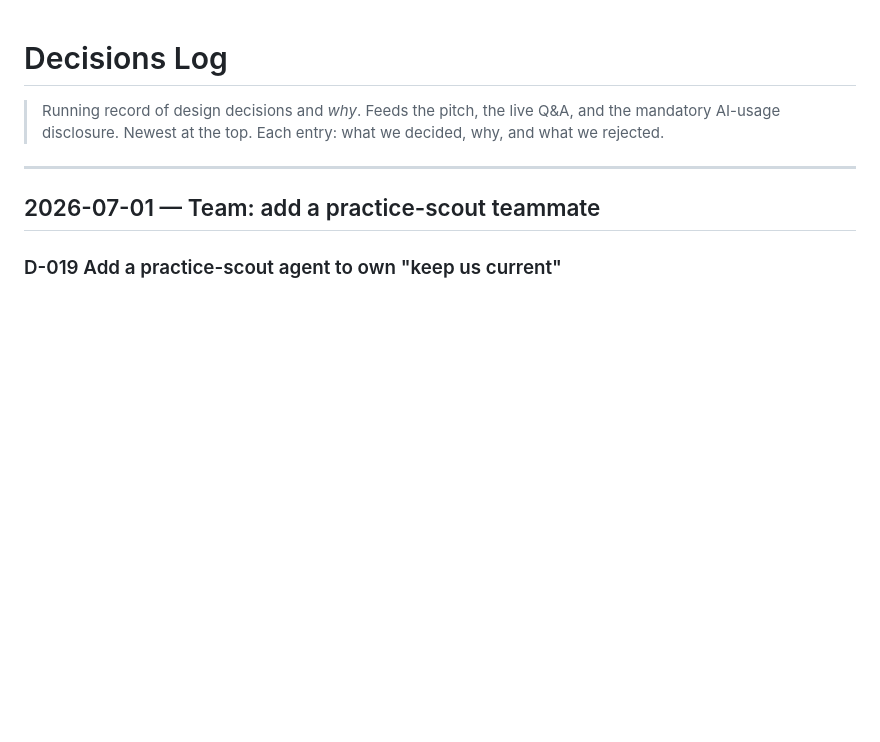
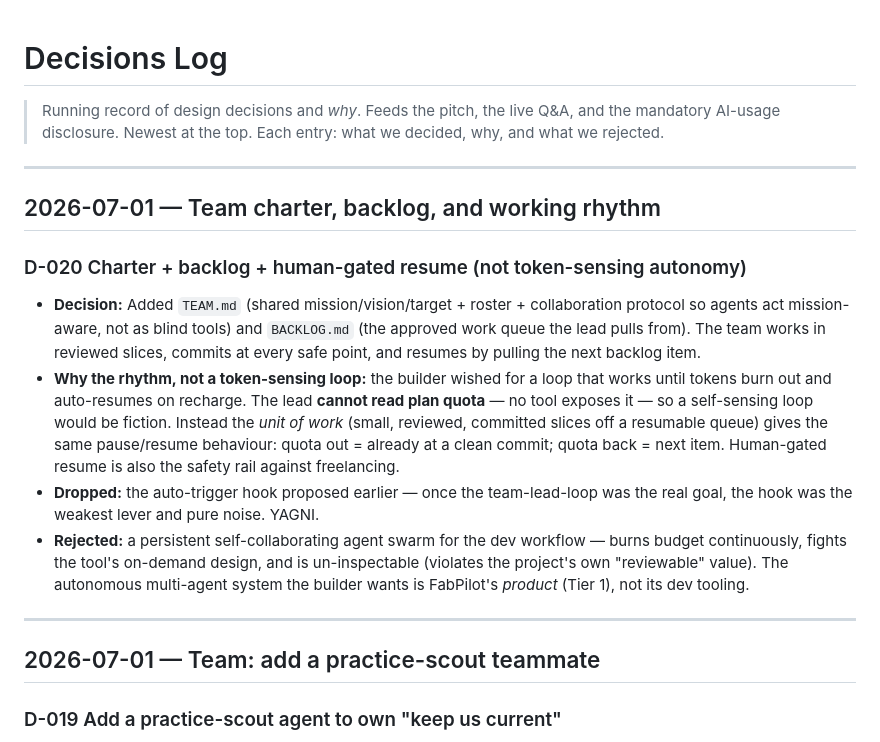
Before and after one commit to Zhe-cyber/fabpilot, a Markdown page: DECISIONS.md, the part around the change. Drawn GitHub-style; blank space fills up the shorter version.

```diff
--- a/DECISIONS.md
+++ b/DECISIONS.md
@@ -3,6 +3,28 @@
 > Running record of design decisions and *why*. Feeds the pitch, the live Q&A, and
 > the mandatory AI-usage disclosure. Newest at the top. Each entry: what we decided,
 > why, and what we rejected.
+
+---
+
+## 2026-07-01 — Team charter, backlog, and working rhythm
+
+### D-020 Charter + backlog + human-gated resume (not token-sensing autonomy)
+- **Decision:** Added `TEAM.md` (shared mission/vision/target + roster + collaboration
+  protocol so agents act mission-aware, not as blind tools) and `BACKLOG.md` (the
+  approved work queue the lead pulls from). The team works in reviewed slices, commits
+  at every safe point, and resumes by pulling the next backlog item.
+- **Why the rhythm, not a token-sensing loop:** the builder wished for a loop that
+  works until tokens burn out and auto-resumes on recharge. The lead **cannot read
+  plan quota** — no tool exposes it — so a self-sensing loop would be fiction. Instead
+  the *unit of work* (small, reviewed, committed slices off a resumable queue) gives
+  the same pause/resume behaviour: quota out = already at a clean commit; quota back =
+  next item. Human-gated resume is also the safety rail against freelancing.
+- **Dropped:** the auto-trigger hook proposed earlier — once the team-lead-loop was the
+  real goal, the hook was the weakest lever and pure noise. YAGNI.
+- **Rejected:** a persistent self-collaborating agent swarm for the dev workflow —
+  burns budget continuously, fights the tool's on-demand design, and is un-inspectable
+  (violates the project's own "reviewable" value). The autonomous multi-agent system
+  the builder wants is FabPilot's *product* (Tier 1), not its dev tooling.
 
 ---
 
```
Also changed, not shown: BACKLOG.md (added, +55 -0 lines), TEAM.md (added, +68 -0 lines).
